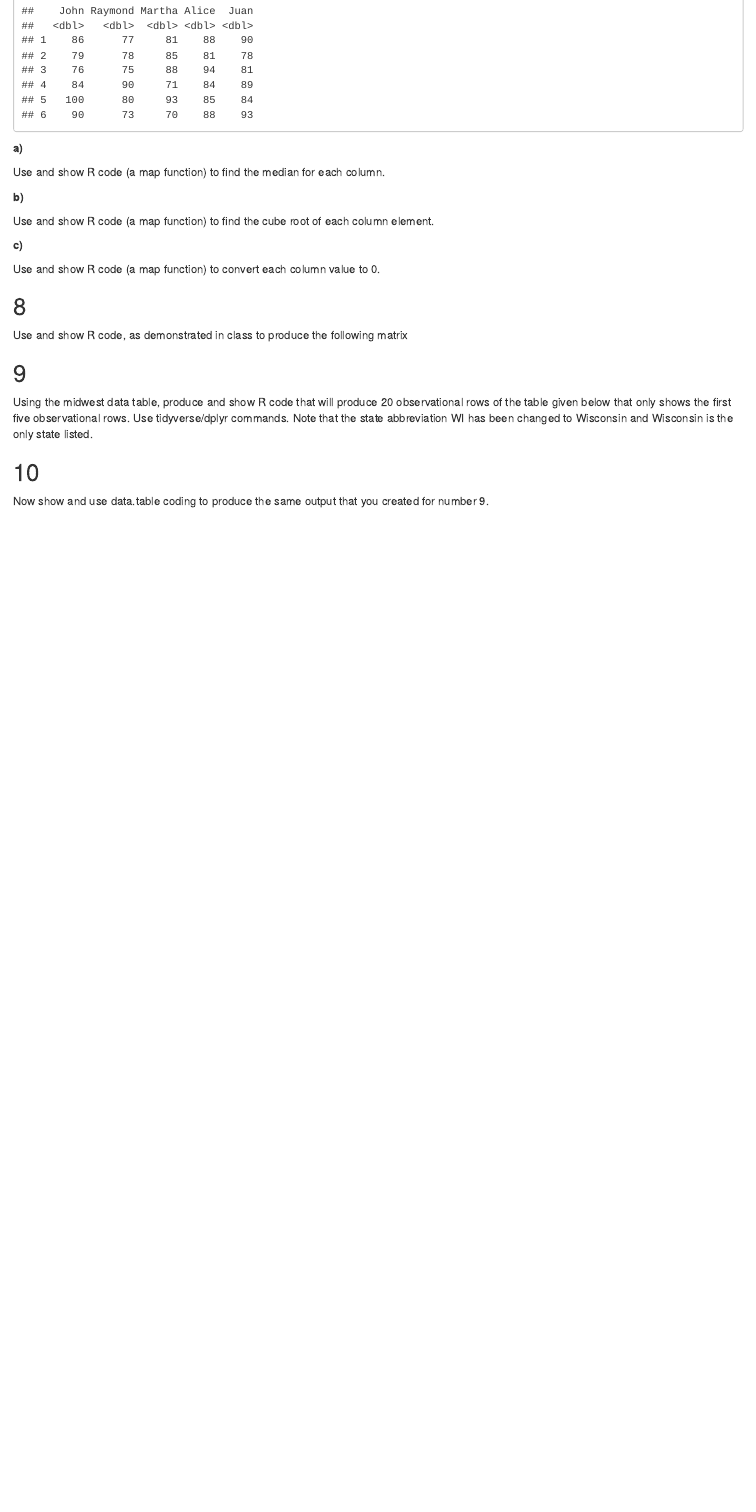
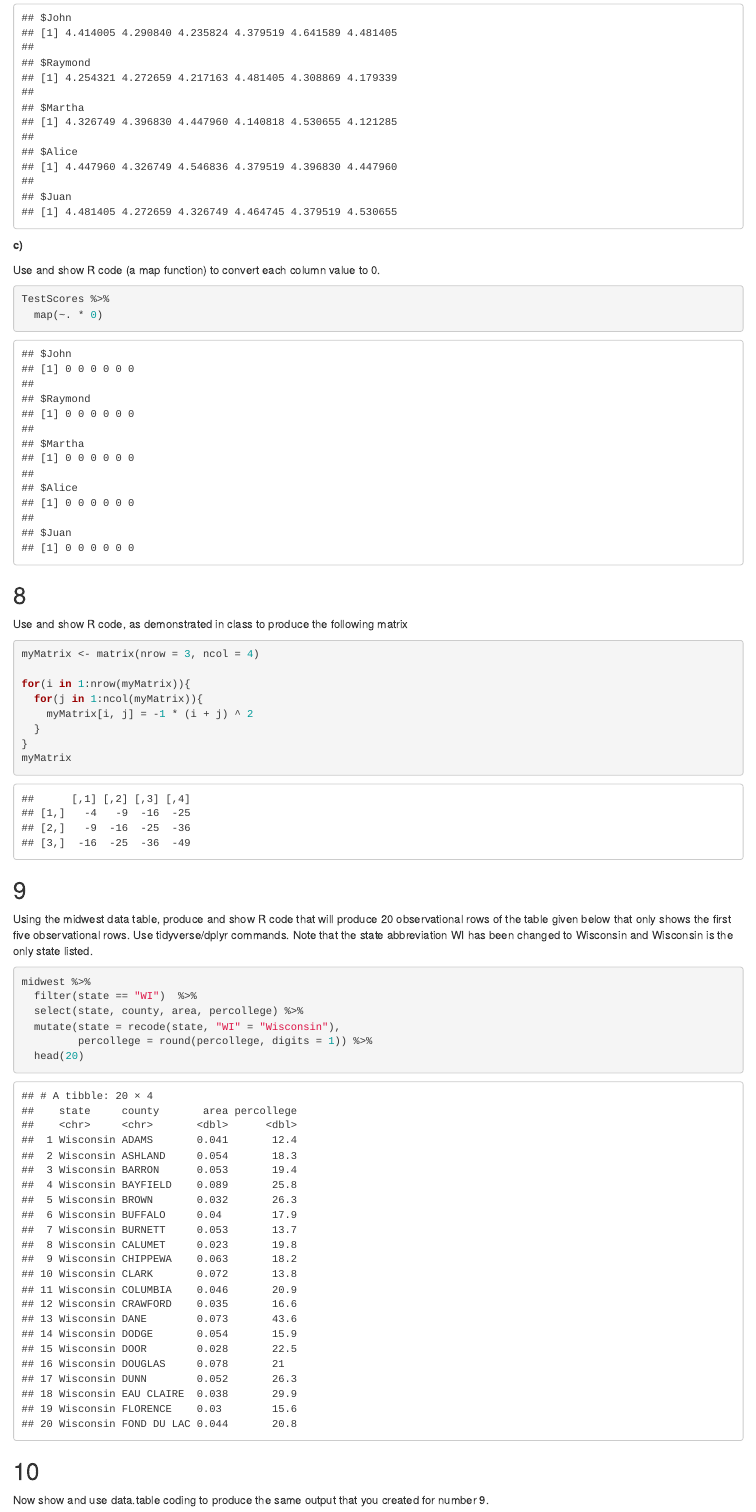
Before and after one commit to johnsondatadev/DATA_613_002_DataScience, an R Markdown document (Midterm/Midterm_Johnson.Rmd): the page in a window 1100 px wide, from 2970 px down before the commit and from 3450 px down after it. Rendered offline with R 4.5, knitr and Pandoc, with nearby package versions; some code elsewhere in the file could not run offline.

Commit message:
Update Midterm Task

````diff
--- a/Midterm/Midterm_Johnson.Rmd
+++ b/Midterm/Midterm_Johnson.Rmd
@@ -161,13 +162,24 @@ Use and show R code (a map function) to find the cube root of each column elemen
 Use and show R code (a map function) to convert each column value to 0.
 
 ```{r}
-
+TestScores %>%
+  map(~. * 0)
 ```
 
 ## 8
 
 Use and show R code, as demonstrated in class to produce the following matrix
 
+```{r}
+myMatrix <- matrix(nrow = 3, ncol = 4)
+
+for(i in 1:nrow(myMatrix)){
+  for(j in 1:ncol(myMatrix)){
+    myMatrix[i, j] = -1 * (i + j) ^ 2
+  }
+}
+myMatrix
+```
 
 ## 9
 
@@ -175,6 +187,12 @@ Using the midwest data table, produce and show R code that will produce 20 obser
 
 ```{r}
 
+midwest %>%
+  filter(state == "WI")  %>%
+  select(state, county, area, percollege) %>%
+  mutate(state = recode(state, "WI" = "Wisconsin"),
+         percollege = round(percollege, digits = 1)) %>%
+  head(20)
 ```
 
 ## 10
````
Also changed, not shown: Midterm/Midterm_Johnson.Rmd (12 more changed lines).
